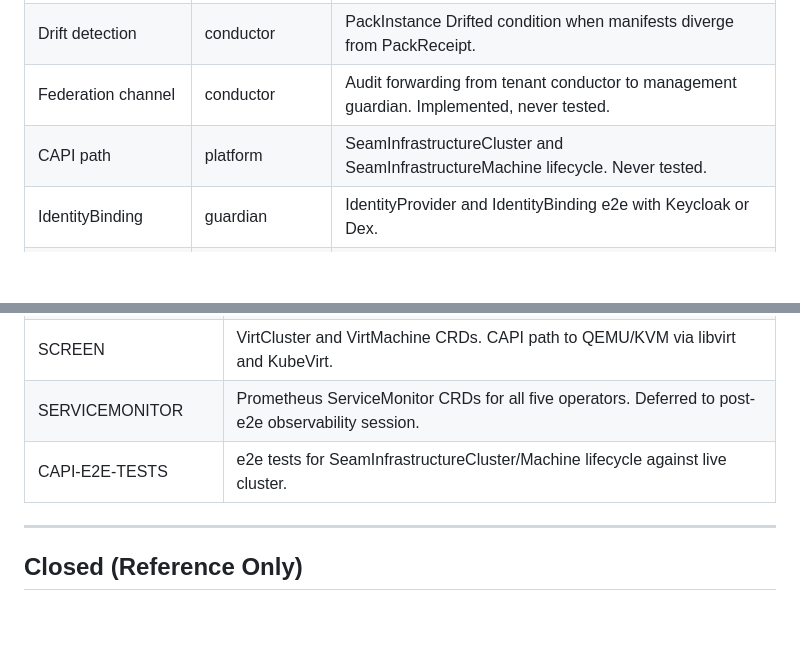
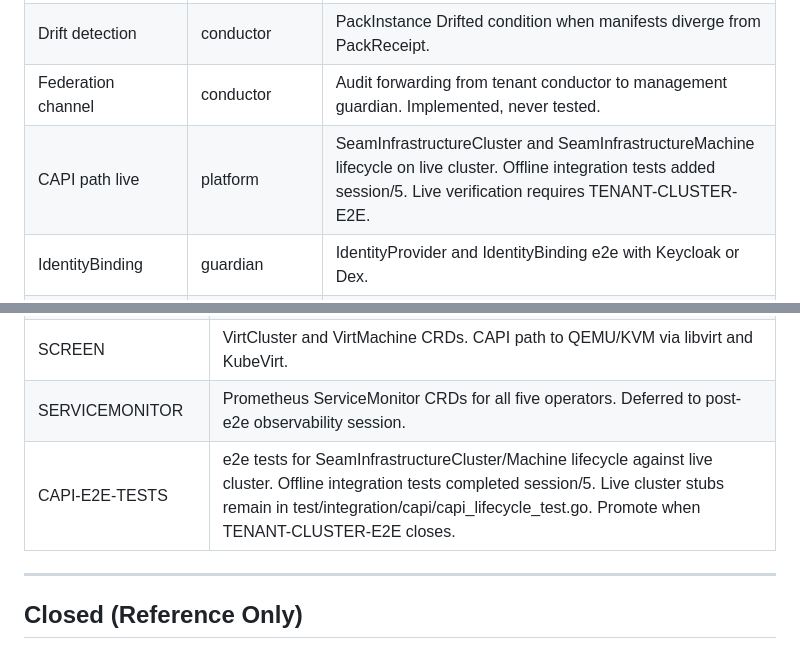
Before and after one commit to ontai-dev/ontai, a Markdown page: BACKLOG.md, 2 parts joined by grey strips. GitHub-like rendering; blank space fills up the shorter version.

```diff
--- a/BACKLOG.md
+++ b/BACKLOG.md
@@ -60,7 +60,7 @@ Priority: High / Medium / Low
 | PackReceipt | conductor | Conductor agent on tenant cluster creating PackReceipt. Never deployed on tenant. |
 | Drift detection | conductor | PackInstance Drifted condition when manifests diverge from PackReceipt. |
 | Federation channel | conductor | Audit forwarding from tenant conductor to management guardian. Implemented, never tested. |
-| CAPI path | platform | SeamInfrastructureCluster and SeamInfrastructureMachine lifecycle. Never tested. |
+| CAPI path live | platform | SeamInfrastructureCluster and SeamInfrastructureMachine lifecycle on live cluster. Offline integration tests added session/5. Live verification requires TENANT-CLUSTER-E2E. |
 | IdentityBinding | guardian | IdentityProvider and IdentityBinding e2e with Keycloak or Dex. |
 | SeamMembership live | seam-core/guardian | SeamMembership CRs admitted by guardian on live cluster. Compiler emits them in phase 01. Never verified on lab. |
 
@@ -76,7 +76,7 @@ Priority: High / Medium / Low
 | ONTAR-SPEC | Formalize PermissionSnapshot pod contract schema in seam-core/docs/ontar-spec.md. After alpha release and first production fintech operator. |
 | SCREEN | VirtCluster and VirtMachine CRDs. CAPI path to QEMU/KVM via libvirt and KubeVirt. |
 | SERVICEMONITOR | Prometheus ServiceMonitor CRDs for all five operators. Deferred to post-e2e observability session. |
-| CAPI-E2E-TESTS | e2e tests for SeamInfrastructureCluster/Machine lifecycle against live cluster. |
+| CAPI-E2E-TESTS | e2e tests for SeamInfrastructureCluster/Machine lifecycle against live cluster. Offline integration tests completed session/5. Live cluster stubs remain in test/integration/capi/capi_lifecycle_test.go. Promote when TENANT-CLUSTER-E2E closes. |
 
 ---
 
```
Also changed, not shown: PROGRESS.md (+42 -4 lines).
